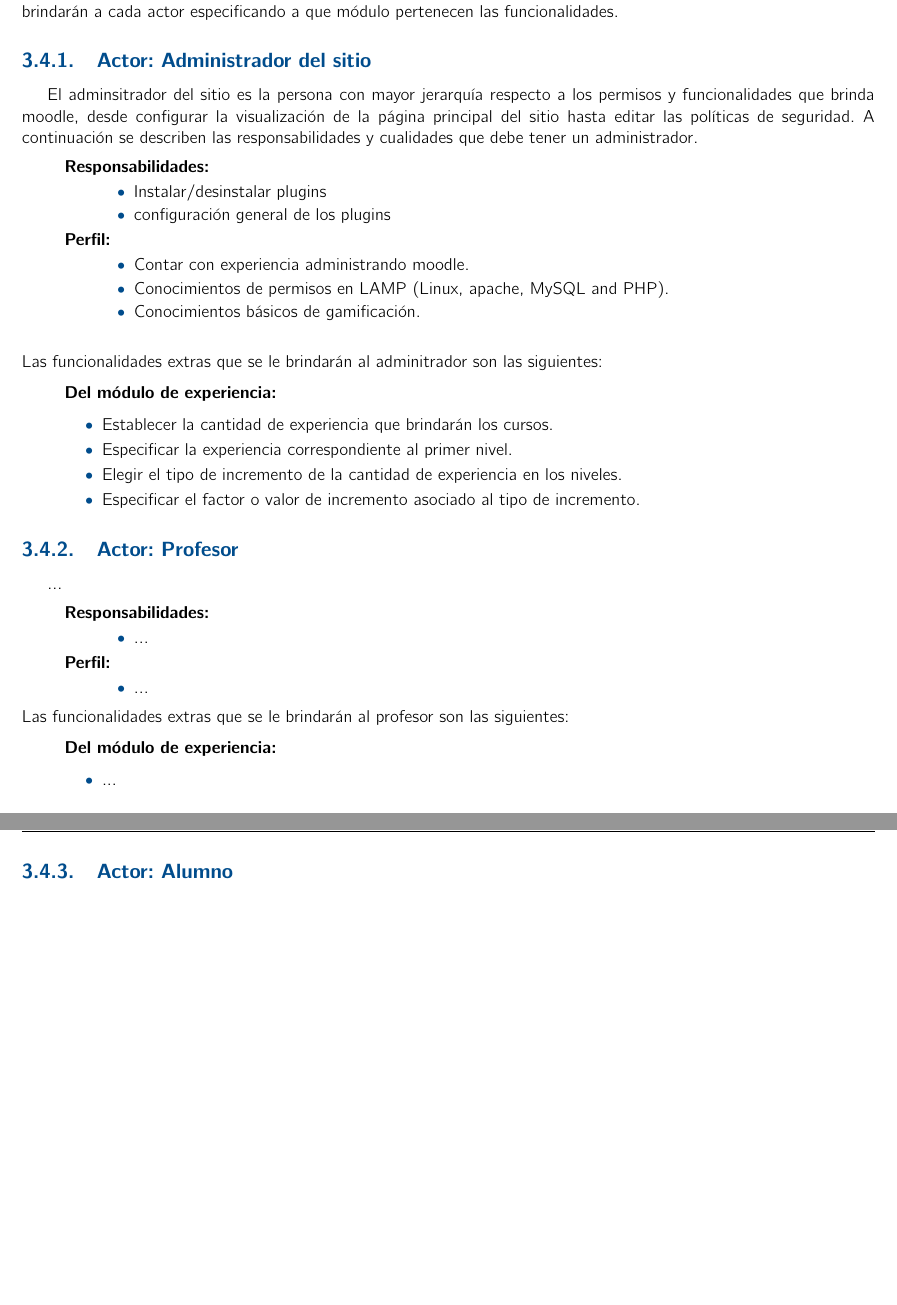
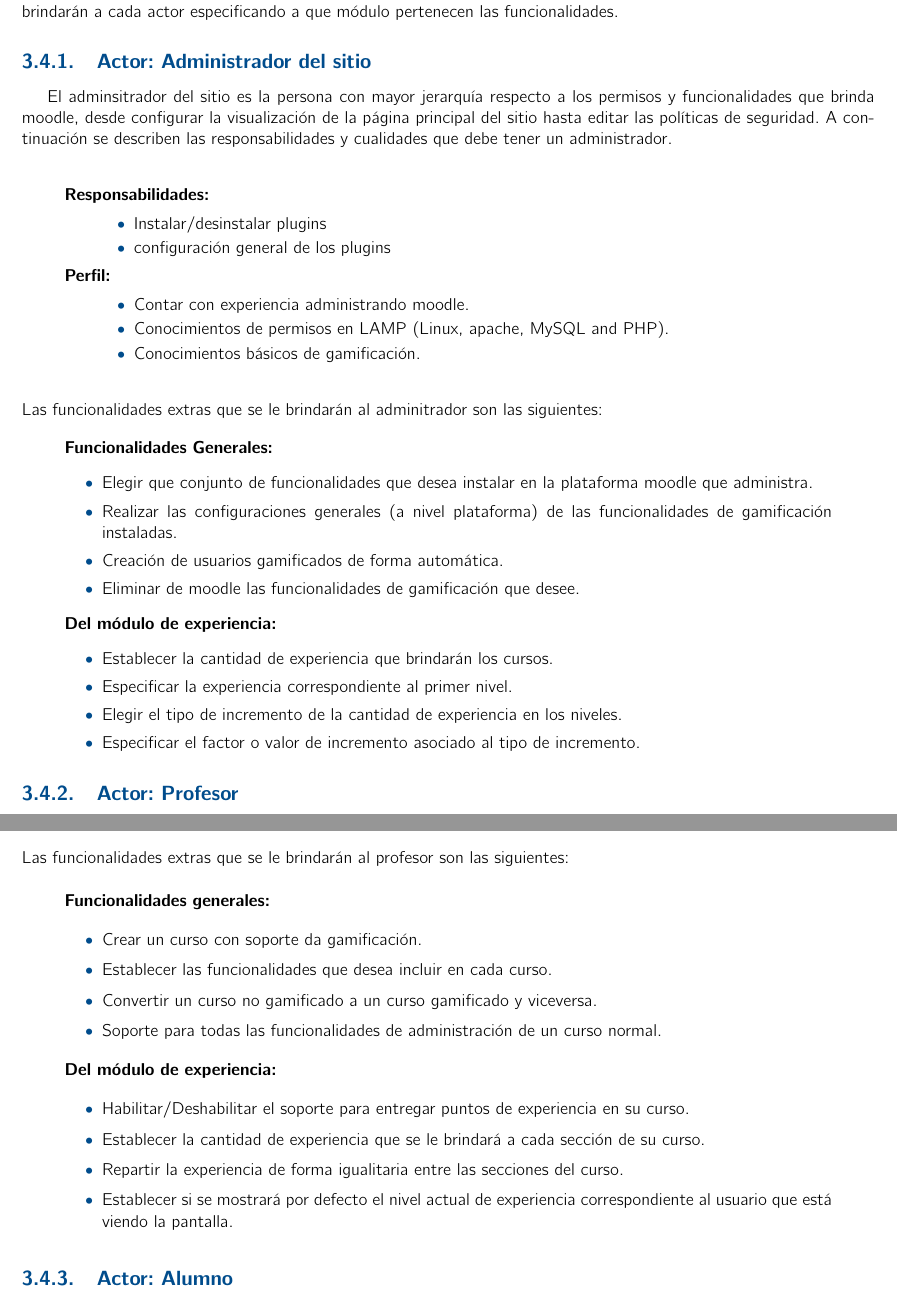
Before and after one commit to RicardoPolit/gamificationTT, a LaTeX thesis (main.tex, which reads analisis/usuarios.tex): two parts of pages 56 and 57 of 97 before the commit and two parts of pages 57 and 58 of 99 after it, joined at a grey line, cut so that both start at the same text, the shorter picture padded with empty space. Compiled offline with pdfLaTeX.

Commit message:
Update: Analisis

```diff
--- a/analisis/usuarios.tex
+++ b/analisis/usuarios.tex
@@ -11,11 +11,11 @@
  % =====================================
 
     \begin{actor}{aAdmininstrador}{Administrador del sitio}{%
-        El adminsitrador del sitio es la persona con mayor jerarquía respecto
-        a los permisos y funcionalidades que brinda moodle, desde configurar la
-        visualización de la página principal del sitio hasta editar las políticas
-        de seguridad. A continuación se describen las responsabilidades y cualidades
-        que debe tener un administrador.}
+    El adminsitrador del sitio es la persona con mayor jerarquía respecto a los
+    permisos y funcionalidades que brinda moodle, desde configurar la visualización
+    de la página principal del sitio hasta editar las políticas de seguridad. A
+    continuación se describen las responsabilidades y cualidades que debe tener
+    un administrador.\\}
 
     \item[Responsabilidades:] \hfill
         \begin{itemize}
@@ -31,10 +31,19 @@
         \end{itemize}
     \end{actor}
 
- \noindent
- Las funcionalidades extras que se le brindarán al adminitrador son las siguientes:
+    \noindent
+    Las funcionalidades extras que se le brindarán al adminitrador son las siguientes:
 
     \begin{quote}
+    {\bf Funcionalidades Generales:}
+        \begin{itemize}
+        \item Elegir que conjunto de funcionalidades que desea instalar
+              en la plataforma moodle que administra.
+        \item Realizar las configuraciones generales (a nivel plataforma) de las
+              funcionalidades de gamificación instaladas.
+        \item Creación de usuarios gamificados de forma automática.
+        \item Eliminar de moodle las funcionalidades de gamificación que desee.
+        \end{itemize}
 
     {\bf Del módulo de experiencia:}
         \begin{itemize}
@@ -52,4 +61,8 @@
  % =====================================
 
     \begin{actor}{aProfesor}{Profesor}{%
-        ...}
+    Un profesor, visto desde el punto de vista de este desarrollo, es la persona
+    encargada de la creación y administración de los cursos desea impartir a través
+    de moodle, por lo tanto además de tener rol de {\it profesor} el cual le permite
+    gestionar y añadir contenido a los cursos así como el rol de {\it creador de
+    curso} \cite{MoodleRoles} \\}
@@ -56,3 +83,46 @@
+        \item Contar con conocimiento básicos de ludificación y/o gamificación.
+        \end{itemize}
+    \end{actor}
+
+    \noindent
+    Las funcionalidades extras que se le brindarán al profesor son las siguientes:
+
+    \begin{quote}
+    {\bf Funcionalidades generales:}
+        \begin{itemize}
+        \item Crear un curso con soporte da gamificación.
+        \item Establecer las funcionalidades que desea incluir en cada curso.
+        \item Convertir un curso no gamificado a un curso gamificado y viceversa.
+        \item Soporte para todas las funcionalidades de administración de un curso
+              normal.
+        \end{itemize}
+
+    {\bf Del módulo de experiencia:}
+        \begin{itemize}
+        \item Habilitar/Deshabilitar el soporte para entregar puntos de experiencia
+              en su curso.
+        \item Establecer la cantidad de experiencia que se le brindará a cada
+              sección de su curso.
+        \item Repartir la experiencia de forma igualitaria entre las secciones del
+              curso.
+        \item Establecer si se mostrará por defecto el nivel actual de experiencia
+              correspondiente al usuario que está viendo la pantalla.
+        \end{itemize}
+
+    % TODO expecificar las funcionalidades de los otros módulos
+    \end{quote}
+
+ % =====================================
+ %    A L U M N O
+ % =====================================
+
+    \begin{actor}{aAlumno}{Alumno}{%
+    Un alumno, para este proyecto, es cualquier usuario de moodle que tenga el rol de
+    estudiante. Este rol le permite ver los distintos cursos y al inscribirse participar
+    en ellos \cite{MoodleRol}. Los distintos módulos de este proyecto fueron pensados para
+    brindar soporte a los distintos tipos de usuarios en el ámbito de la gamificación
+    propuestos por {\it Richard Bartle} \cite{TiposDeUsuario}\\}
+    % https://docs.moodle.org/all/es/Rol_de_estudiante
 
     \item[Responsabilidades:] \hfill
         \begin{itemize}
@@ -84,2 +152 @@
 
-    \begin{actor}{aAlumno}{Alumno}{%
```
Also changed, not shown: analisis/analisis.tex (+1 -0 lines), analisis/principios.tex (+16 -1 lines), main.pdf, analisis/usuarios.tex (99 more changed lines).
